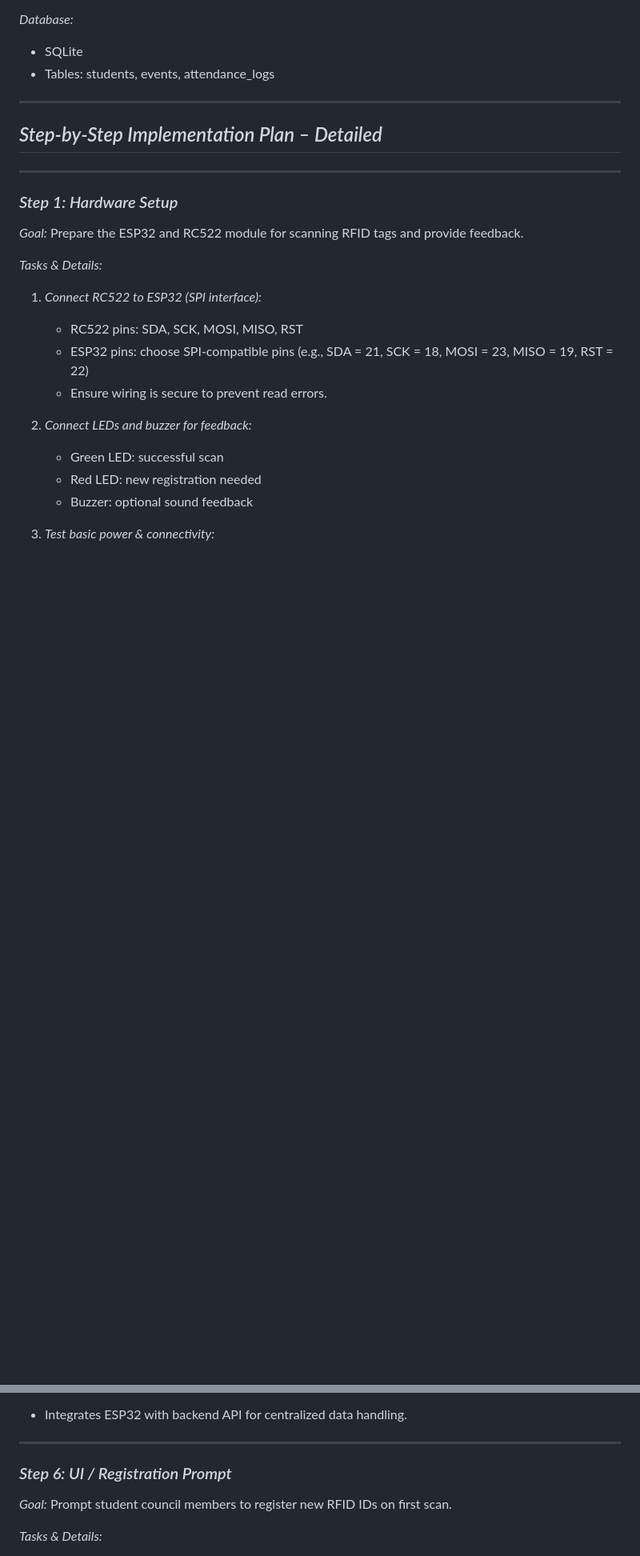
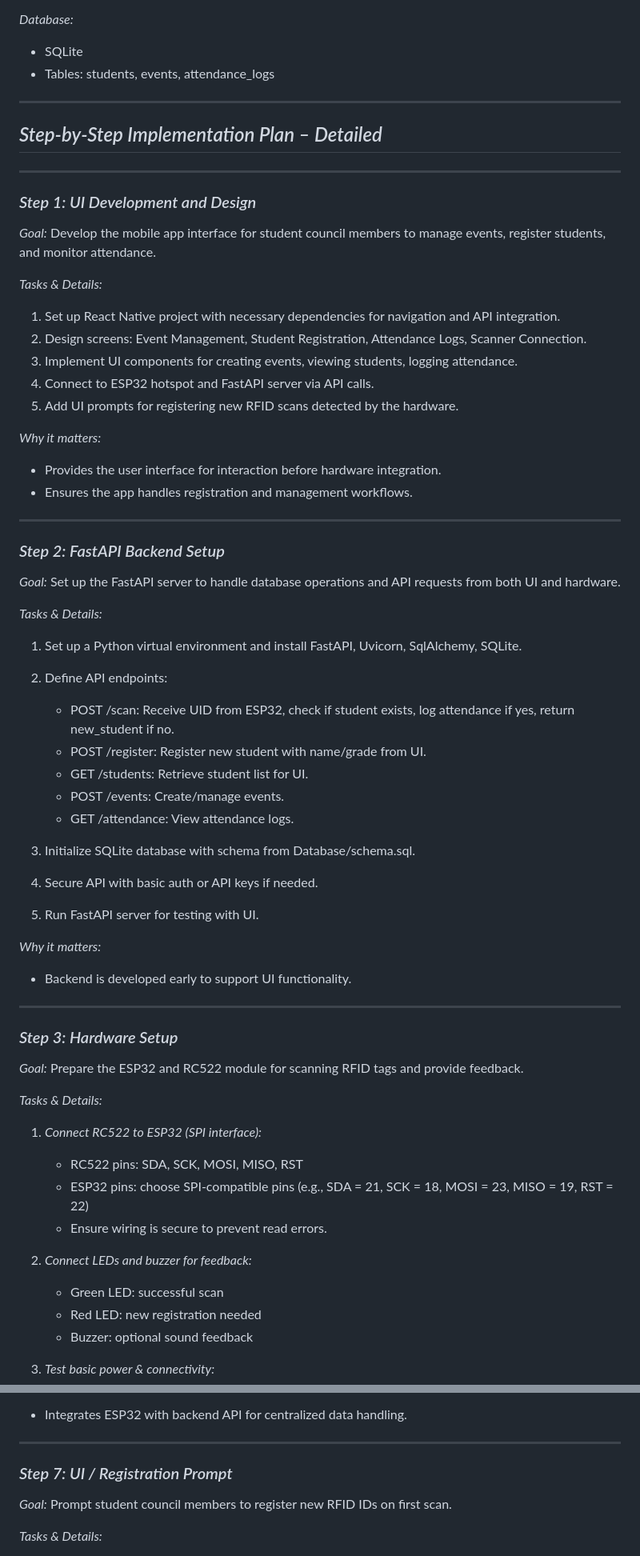
Before and after one commit to Danncode10/RFID-Attendance, a Markdown page: Documentation/MasterPlan.md, 2 parts joined by grey strips. Shown: that part at 80% size. GitHub-like rendering; blank space fills up the shorter version.

Commit message:
Updated MasterPlan.md to start the implementation plan with UI development as Step 1, followed by backend setup, and then hardware components. The overall structure and final output remain identical.

```diff
--- a/Documentation/MasterPlan.md
+++ b/Documentation/MasterPlan.md
@@ -48,7 +48,51 @@ We are building a *wireless ESP32 device with RC522 RFID scanner* to track atten
 
 ---
 
-### *Step 1: Hardware Setup*
+### *Step 1: UI Development and Design*
+
+*Goal:* Develop the mobile app interface for student council members to manage events, register students, and monitor attendance.
+
+*Tasks & Details:*
+
+1. Set up React Native project with necessary dependencies for navigation and API integration.
+2. Design screens: Event Management, Student Registration, Attendance Logs, Scanner Connection.
+3. Implement UI components for creating events, viewing students, logging attendance.
+4. Connect to ESP32 hotspot and FastAPI server via API calls.
+5. Add UI prompts for registering new RFID scans detected by the hardware.
+
+*Why it matters:*
+
+* Provides the user interface for interaction before hardware integration.
+* Ensures the app handles registration and management workflows.
+
+---
+
+### *Step 2: FastAPI Backend Setup*
+
+*Goal:* Set up the FastAPI server to handle database operations and API requests from both UI and hardware.
+
+*Tasks & Details:*
+
+1. Set up a Python virtual environment and install FastAPI, Uvicorn, SqlAlchemy, SQLite.
+2. Define API endpoints:
+
+   * POST /scan: Receive UID from ESP32, check if student exists, log attendance if yes, return new_student if no.
+   * POST /register: Register new student with name/grade from UI.
+   * GET /students: Retrieve student list for UI.
+   * POST /events: Create/manage events.
+   * GET /attendance: View attendance logs.
+
+3. Initialize SQLite database with schema from Database/schema.sql.
+4. Secure API with basic auth or API keys if needed.
+5. Run FastAPI server for testing with UI.
+
+*Why it matters:*
+
+* Backend is developed early to support UI functionality.
+
+---
+
+### *Step 3: Hardware Setup*
 
 *Goal:* Prepare the ESP32 and RC522 module for scanning RFID tags and provide feedback.
 
@@ -175,7 +193,7 @@ Scan RFID -> Read UID -> Convert UID -> Query students table
 
 ---
 
-### *Step 6: UI / Registration Prompt*
+### *Step 7: UI / Registration Prompt*
 
 *Goal:* Prompt student council members to register new RFID IDs on first scan.
 
```
Also changed, not shown: other parts of Documentation/MasterPlan.md (+53 -32 lines).
